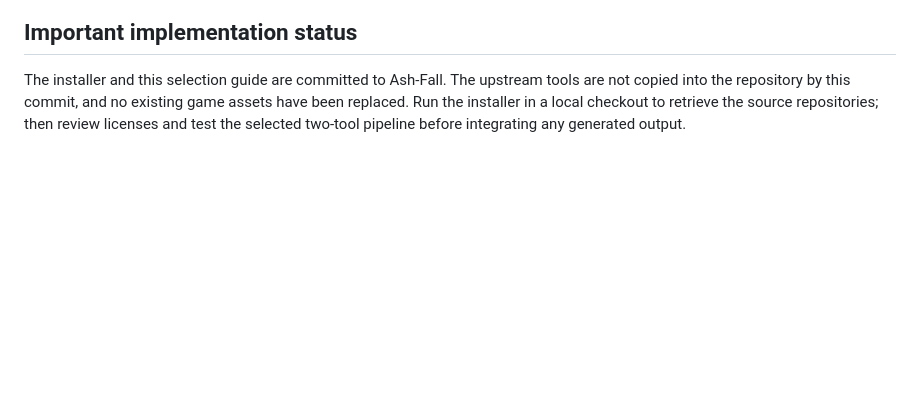
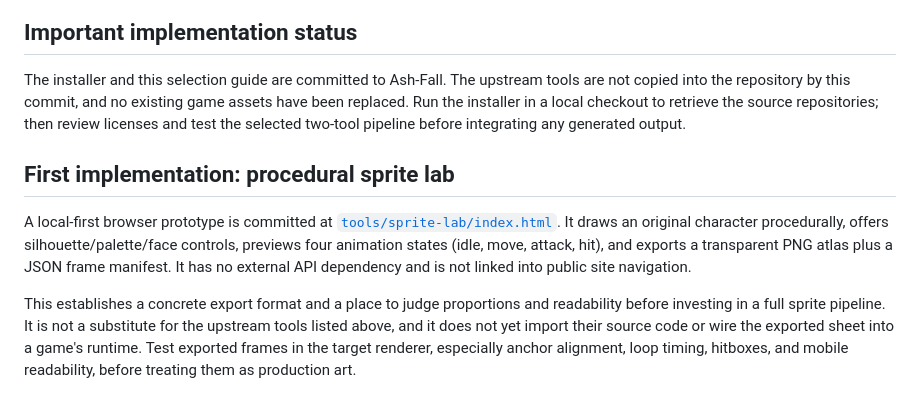
Before and after one commit to xxxghostfacekidxxx-glitch/Ash-Fall, a Markdown page: docs/game-design/sprite-tool-stack.md, the part around the change. Drawn GitHub-style; blank space fills up the shorter version.

Commit message:
Document first procedural sprite lab implementation

```diff
--- a/docs/game-design/sprite-tool-stack.md
+++ b/docs/game-design/sprite-tool-stack.md
@@ -62,3 +62,10 @@ This clones or fast-forward-updates the five upstream repositories. It requires
 ## Important implementation status
 
 The installer and this selection guide are committed to Ash-Fall. The upstream tools are not copied into the repository by this commit, and no existing game assets have been replaced. Run the installer in a local checkout to retrieve the source repositories; then review licenses and test the selected two-tool pipeline before integrating any generated output.
+
+
+## First implementation: procedural sprite lab
+
+A local-first browser prototype is committed at [`tools/sprite-lab/index.html`](../../tools/sprite-lab/index.html). It draws an original character procedurally, offers silhouette/palette/face controls, previews four animation states (idle, move, attack, hit), and exports a transparent PNG atlas plus a JSON frame manifest. It has no external API dependency and is not linked into public site navigation.
+
+This establishes a concrete export format and a place to judge proportions and readability before investing in a full sprite pipeline. It is not a substitute for the upstream tools listed above, and it does not yet import their source code or wire the exported sheet into a game's runtime. Test exported frames in the target renderer, especially anchor alignment, loop timing, hitboxes, and mobile readability, before treating them as production art.
```
